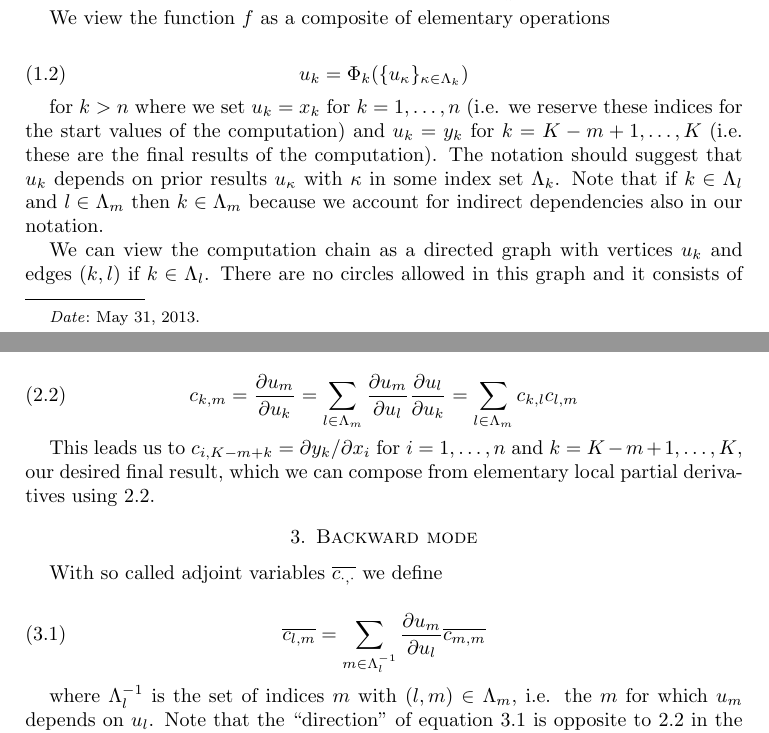
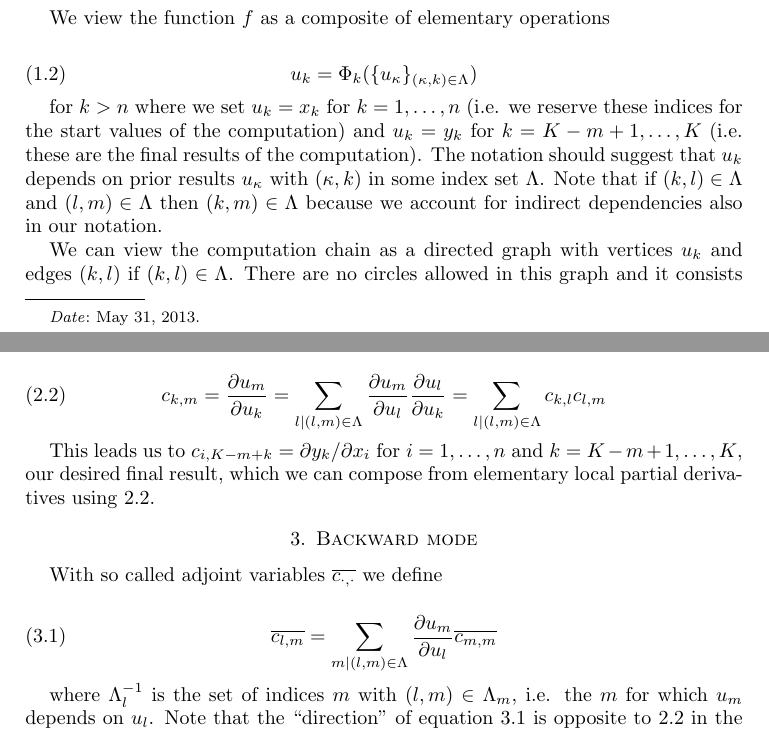
Before and after one commit to svangipu/doc, a LaTeX paper (ad/ad.tex): two parts of pages 1 and 2 of 2, joined at a grey line, cut so that both start at the same text. Compiled offline with pdfLaTeX.

Commit message:
change notation to a more symmetric one

```diff
--- a/ad/ad.tex
+++ b/ad/ad.tex
@@ -104,12 +104,12 @@ J = \begin{pmatrix}
 We view the function $f$ as a composite of elementary operations
 
 \begin{equation}
-u_k = \Phi_k( \{u_\kappa\}_{\kappa \in \Lambda_k})
+u_k = \Phi_k( \{u_\kappa\}_{(\kappa,k) \in \Lambda})
 \end{equation}
 
-for $k > n$ where we set $u_k = x_k$ for $k=1,\dots,n$ (i.e. we reserve these indices for the start values of the computation) and $u_k = y_k$ for $k=K-m+1, \dots, K$ (i.e. these are the final results of the computation). The notation should suggest that $u_k$ depends on prior results $u_\kappa$ with $\kappa$ in some index set $\Lambda_k$. Note that if $k\in\Lambda_l$ and $l\in\Lambda_m$ then $k\in\Lambda_m$ because we account for indirect dependencies also in our notation.
+for $k > n$ where we set $u_k = x_k$ for $k=1,\dots,n$ (i.e. we reserve these indices for the start values of the computation) and $u_k = y_k$ for $k=K-m+1, \dots, K$ (i.e. these are the final results of the computation). The notation should suggest that $u_k$ depends on prior results $u_\kappa$ with $(\kappa,k)$ in some index set $\Lambda$. Note that if $(k,l)\in\Lambda$ and $(l,m)\in\Lambda$ then $(k,m)\in\Lambda$ because we account for indirect dependencies also in our notation.
 
-We can view the computation chain as a directed graph with vertices $u_k$ and edges $(k,l)$ if $k\in\Lambda_{l}$. There are no circles allowed in this graph and it consists of $K$ vertices. The graph is transitive closed in addition, cf. our previous comment on indirect dependencies above.
+We can view the computation chain as a directed graph with vertices $u_k$ and edges $(k,l)$ if $(k,l)\in\Lambda$. There are no circles allowed in this graph and it consists of $K$ vertices. The graph is transitive closed in addition, cf. our previous comment on indirect dependencies above.
 
 \section{Forward mode}
 
@@ -122,7 +122,7 @@ c_{k,l} = \frac{\partial u_l}{\partial u_k}
 we can write the chain rule as
 
 \begin{equation}\label{forward_u}
-c_{k,m} = \frac{\partial u_m}{\partial u_k} = \sum_{l\in\Lambda_m} \frac{\partial u_m}{\partial u_l} \frac{\partial u_l}{\partial u_k} = \sum_{l\in\Lambda_m} c_{k,l}c_{l,m}
+c_{k,m} = \frac{\partial u_m}{\partial u_k} = \sum_{l|(l,m)\in\Lambda} \frac{\partial u_m}{\partial u_l} \frac{\partial u_l}{\partial u_k} = \sum_{l|(l,m)\in\Lambda} c_{k,l}c_{l,m}
 \end{equation}
 
 This leads us to $c_{i,K-m+k} = \partial{y_k} / \partial{x_i}$ for $i=1,\dots,n$ and $k=K-m+1,\dots,K$, our desired final result, which we can compose from elementary local partial derivatives using \ref{forward_u}.
@@ -132,7 +132,7 @@ This leads us to $c_{i,K-m+k} = \partial{y_k} / \partial{x_i}$ for $i=1,\dots,n$
 With so called adjoint variables $\overline{c_{\cdot,\cdot}}$ we define
 
 \begin{equation}\label{adjoint_u}
-\overline{c_{l,m}} = \sum_{m\in\Lambda^{-1}_l} \frac{\partial u_m}{\partial u_l} \overline{c_{m,m}}
+\overline{c_{l,m}} = \sum_{m|(l,m)\in\Lambda} \frac{\partial u_m}{\partial u_l} \overline{c_{m,m}}
 \end{equation}
 
 where $\Lambda^{-1}_l$ is the set of indices $m$ with $(l,m)\in\Lambda_m$, i.e. the $m$ for which $u_m$ depends on $u_l$. Note that the ``direction'' of equation \ref{adjoint_u} is opposite to \ref{forward_u} in the sense that $\overline{u}_l$ is computed from values $\overline{u}_m$ instead of the other way around, which is the ``natural'' direction of the chain rule.
```
Also changed, not shown: ad/ad.tex (2 more changed lines).
